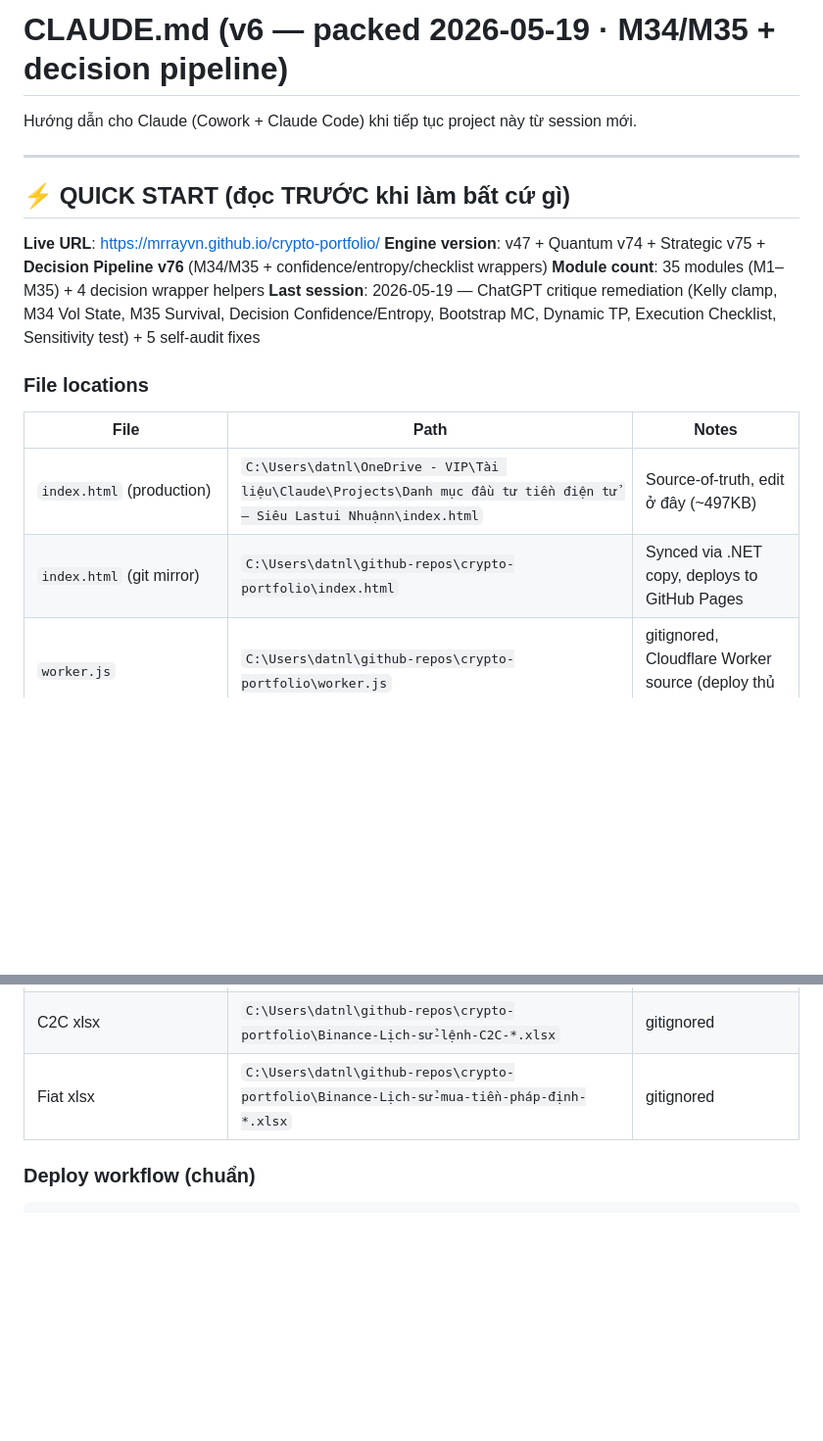
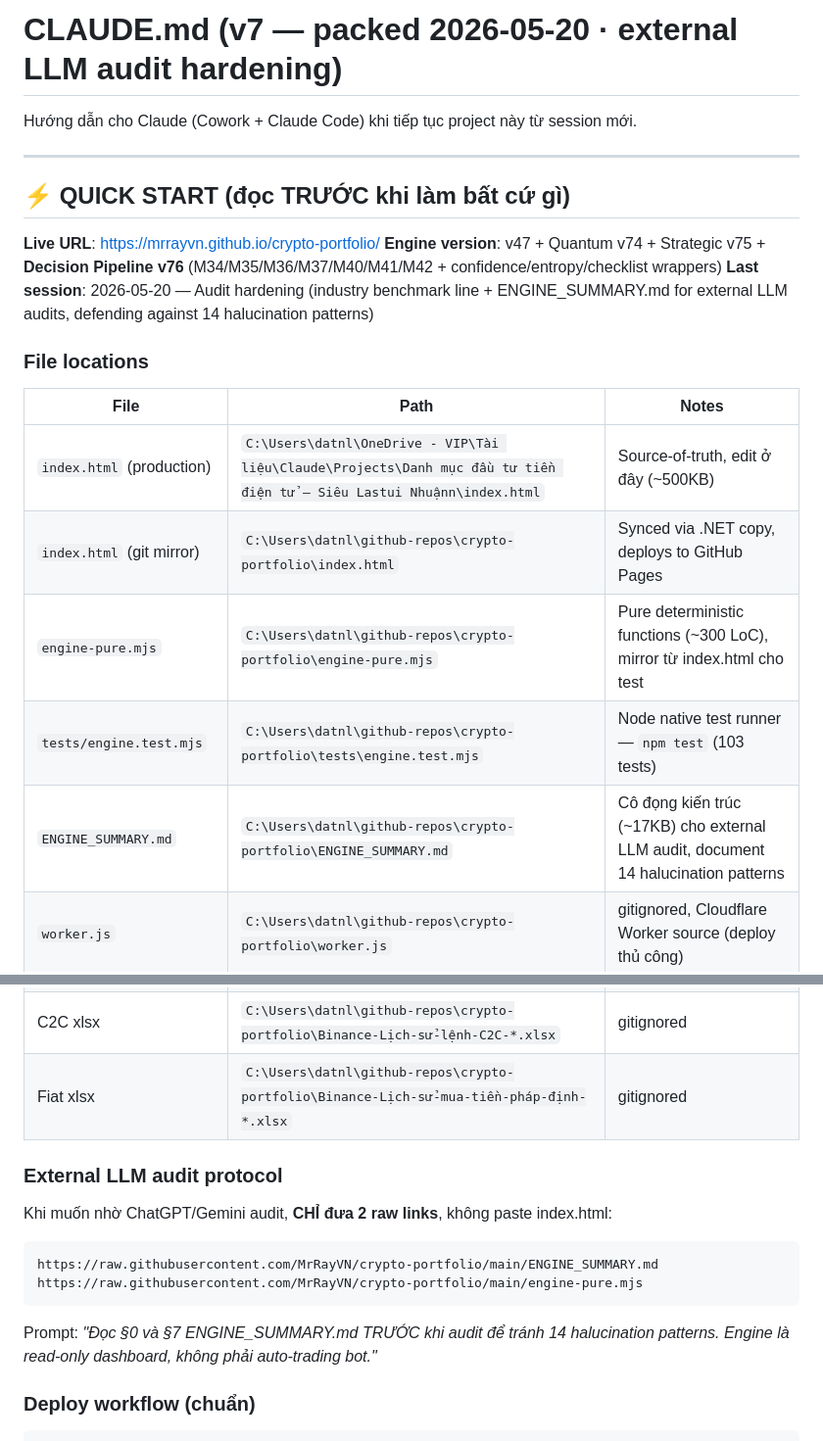
Before and after one commit to MrRayVN/crypto-portfolio, a Markdown page: CLAUDE.md, 2 parts joined by grey strips. Shown at 98% size. Rendered like a GitHub page; blank space fills up the shorter version.

Commit message:
Audit hardening v7: document 14 halucination patterns + LLM audit protocol
After running 3 external LLM audits (ChatGPT + 2× Gemini), the verified
net result was 1 actionable finding (industry benchmark validation,
shipped in db758ad) out of ~25 critiques. The rest were halucinations
where LLMs imagined code that does not exist or features they think a
portfolio tracker "should have".

ENGINE_SUMMARY.md: expand §7 from 9 to 14 halucination patterns. New
entries cover the V2 wave from Gemini after we provided the architecture
doc — it correctly debunked the original 9 but then fabricated new
critiques about:
  #10 50K trade history blocking event loop (engine processes 0 trades)
  #11 FIFO cost basis algorithm (avg comes from Binance UI, not trades)
  #12 IEEE 754 precision for micro-cap MARVIN token (not in portfolio)
  #13 Immutable.js / normalized lookup tables (data is ~3KB)
  #14 AMM liquidity discount model (only holds blue-chips)

CLAUDE.md bump to v7:
  - Add engine-pure.mjs, tests/, ENGINE_SUMMARY.md to file locations
    (these existed but were not documented as findable artifacts)
  - Add "External LLM audit protocol" section with the 2 raw GitHub links
    and prompt template that forces the auditor to read §0 and §7 first
  - Sync to OneDrive copy (both paths now match)

Tests: 103/103 pass — documentation-only change, no logic touched.

````diff
--- a/CLAUDE.md
+++ b/CLAUDE.md
@@ -1,4 +1,4 @@
-# CLAUDE.md (v6 — packed 2026-05-19 · M34/M35 + decision pipeline)
+# CLAUDE.md (v7 — packed 2026-05-20 · external LLM audit hardening)
 
 Hướng dẫn cho Claude (Cowork + Claude Code) khi tiếp tục project này từ session mới.
 
@@ -7,21 +7,34 @@ Hướng dẫn cho Claude (Cowork + Claude Code) khi tiếp tục project này t
 ## ⚡ QUICK START (đọc TRƯỚC khi làm bất cứ gì)
 
 **Live URL**: https://mrrayvn.github.io/crypto-portfolio/
-**Engine version**: v47 + Quantum v74 + Strategic v75 + **Decision Pipeline v76** (M34/M35 + confidence/entropy/checklist wrappers)
-**Module count**: 35 modules (M1–M35) + 4 decision wrapper helpers
-**Last session**: 2026-05-19 — ChatGPT critique remediation (Kelly clamp, M34 Vol State, M35 Survival, Decision Confidence/Entropy, Bootstrap MC, Dynamic TP, Execution Checklist, Sensitivity test) + 5 self-audit fixes
+**Engine version**: v47 + Quantum v74 + Strategic v75 + **Decision Pipeline v76** (M34/M35/M36/M37/M40/M41/M42 + confidence/entropy/checklist wrappers)
+**Last session**: 2026-05-20 — Audit hardening (industry benchmark line + ENGINE_SUMMARY.md for external LLM audits, defending against 14 halucination patterns)
 
 ### File locations
 
 | File | Path | Notes |
 |---|---|---|
-| `index.html` (production) | `C:\Users\datnl\OneDrive - VIP\Tài liệu\Claude\Projects\Danh mục đầu tư tiền điện tử – Siêu Lastui Nhuậnn\index.html` | Source-of-truth, edit ở đây (~497KB) |
+| `index.html` (production) | `C:\Users\datnl\OneDrive - VIP\Tài liệu\Claude\Projects\Danh mục đầu tư tiền điện tử – Siêu Lastui Nhuậnn\index.html` | Source-of-truth, edit ở đây (~500KB) |
 | `index.html` (git mirror) | `C:\Users\datnl\github-repos\crypto-portfolio\index.html` | Synced via .NET copy, deploys to GitHub Pages |
+| `engine-pure.mjs` | `C:\Users\datnl\github-repos\crypto-portfolio\engine-pure.mjs` | Pure deterministic functions (~300 LoC), mirror từ index.html cho test |
+| `tests/engine.test.mjs` | `C:\Users\datnl\github-repos\crypto-portfolio\tests\engine.test.mjs` | Node native test runner — `npm test` (103 tests) |
+| `ENGINE_SUMMARY.md` | `C:\Users\datnl\github-repos\crypto-portfolio\ENGINE_SUMMARY.md` | Cô đọng kiến trúc (~17KB) cho external LLM audit, document 14 halucination patterns |
 | `worker.js` | `C:\Users\datnl\github-repos\crypto-portfolio\worker.js` | gitignored, Cloudflare Worker source (deploy thủ công) |
 | `capital_flows.json` | `C:\Users\datnl\github-repos\crypto-portfolio\capital_flows.json` | Committed, parsed from xlsx, dashboard fetches |
 | `parse_capital_flows.py` | `C:\Users\datnl\github-repos\crypto-portfolio\parse_capital_flows.py` | Unified parser for C2C + Fiat xlsx |
 | C2C xlsx | `C:\Users\datnl\github-repos\crypto-portfolio\Binance-Lịch-sử-lệnh-C2C-*.xlsx` | gitignored |
 | Fiat xlsx | `C:\Users\datnl\github-repos\crypto-portfolio\Binance-Lịch-sử-mua-tiền-pháp-định-*.xlsx` | gitignored |
+
+### External LLM audit protocol
+
+Khi muốn nhờ ChatGPT/Gemini audit, **CHỈ đưa 2 raw links**, không paste index.html:
+
+```
+https://raw.githubusercontent.com/MrRayVN/crypto-portfolio/main/ENGINE_SUMMARY.md
+https://raw.githubusercontent.com/MrRayVN/crypto-portfolio/main/engine-pure.mjs
+```
+
+Prompt: *"Đọc §0 và §7 ENGINE_SUMMARY.md TRƯỚC khi audit để tránh 14 halucination patterns. Engine là read-only dashboard, không phải auto-trading bot."*
 
 ### Deploy workflow (chuẩn)
 
````
Also changed, not shown: ENGINE_SUMMARY.md (+15 -0 lines).
